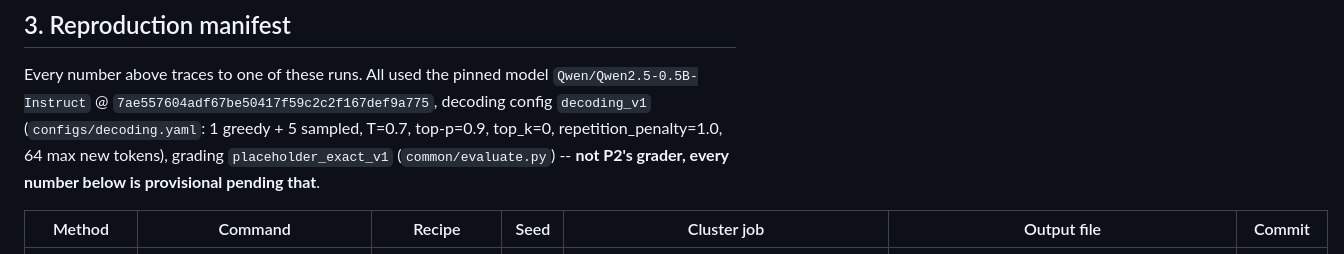
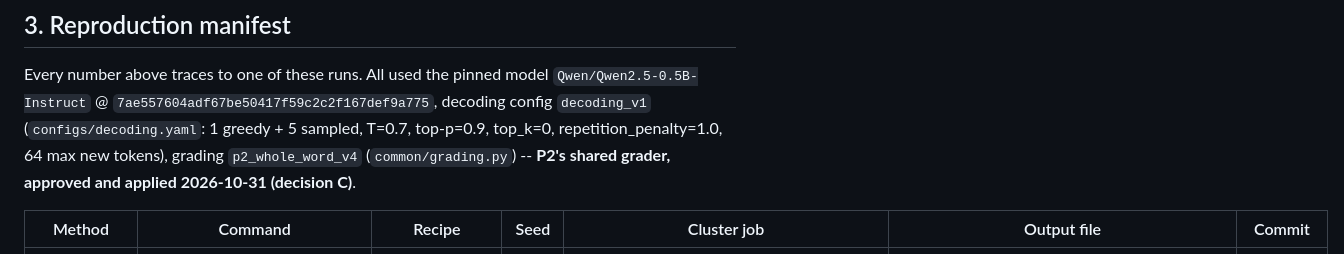
Before and after one commit to princechoudhary16/EpistemicLLM-, a Markdown page: reports/p6_week5_master_table.md, the part around one of its changes. Drawn GitHub-style.

```diff
--- a/reports/p6_week5_master_table.md
+++ b/reports/p6_week5_master_table.md
@@ -80,8 +89,8 @@ Every number above traces to one of these runs. All used the pinned model
 `Qwen/Qwen2.5-0.5B-Instruct` @ `7ae557604adf67be50417f59c2c2f167def9a775`,
 decoding config `decoding_v1` (`configs/decoding.yaml`: 1 greedy + 5 sampled,
 T=0.7, top-p=0.9, top_k=0, repetition_penalty=1.0, 64 max new tokens),
-grading `placeholder_exact_v1` (`common/evaluate.py`) -- **not P2's grader,
-every number below is provisional pending that**.
+grading `p2_whole_word_v4` (`common/grading.py`) -- **P2's shared grader,
+approved and applied 2026-10-31 (decision C)**.
 
 | Method | Command | Recipe | Seed | Cluster job | Output file | Commit |
 |---|---|---|---|---|---|---|
```
Also changed, not shown: other parts of reports/p6_week5_master_table.md (+25 -11 lines), reports/p6_team_summary.md (+16 -11 lines), reports/p6_week6_reproducibility_appendix.md (+35 -20 lines), results/final/risk_coverage_main_v0.png, results/final/risk_coverage_main_v0_aux_head.png, 8 other files.
